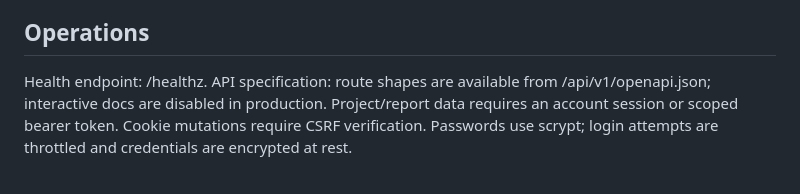
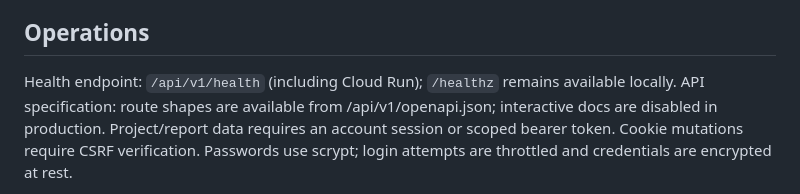
Before and after one commit to VistritPandey/SEO-Optimizer, a Markdown page: docs/deployment.md, the part around the change. Rendered like a GitHub page.

Commit message:
Document Cloud Run health route

```diff
--- a/docs/deployment.md
+++ b/docs/deployment.md
@@ -81,7 +81,8 @@ are checked before filesystem changes. Model declarations cannot authorize a mer
 
 ## Operations
 
-Health endpoint: /healthz. API specification: route shapes are available from
+Health endpoint: `/api/v1/health` (including Cloud Run); `/healthz` remains available locally.
+API specification: route shapes are available from
 /api/v1/openapi.json; interactive docs are disabled in production. Project/report data requires an
 account session or scoped bearer token. Cookie mutations require CSRF verification. Passwords use
 scrypt; login attempts are throttled and credentials are encrypted at rest.
```
